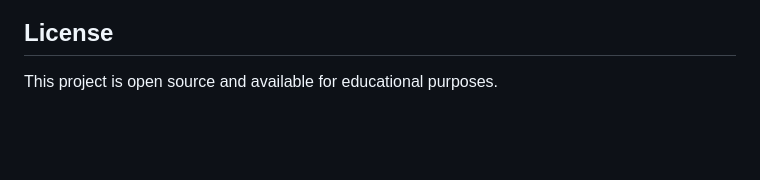
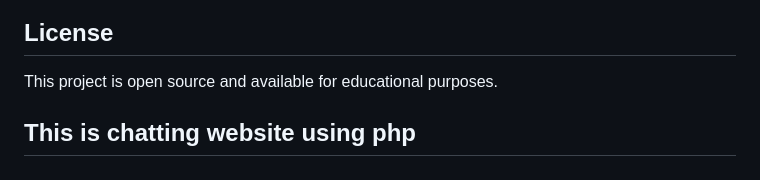
Before and after one commit to mdraushanji22/phpchatapp, a Markdown page: README.md, the part around the change. Drawn GitHub-style; blank space fills up the shorter version.

Commit message:
Add project description to README

```diff
--- a/README.md
+++ b/README.md
@@ -154,3 +154,4 @@ $pusher = new Pusher\Pusher(
 ## License
 
 This project is open source and available for educational purposes.
+## This is chatting website using php
```
